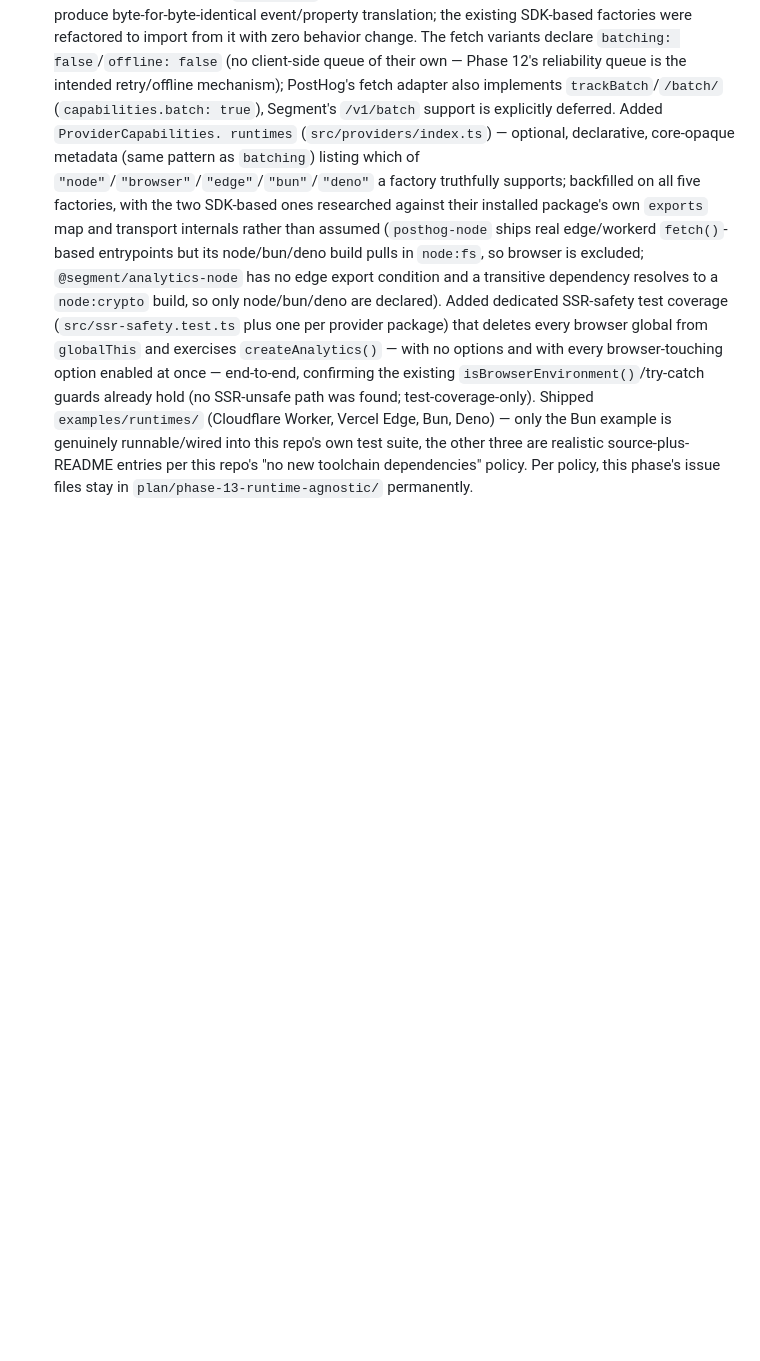
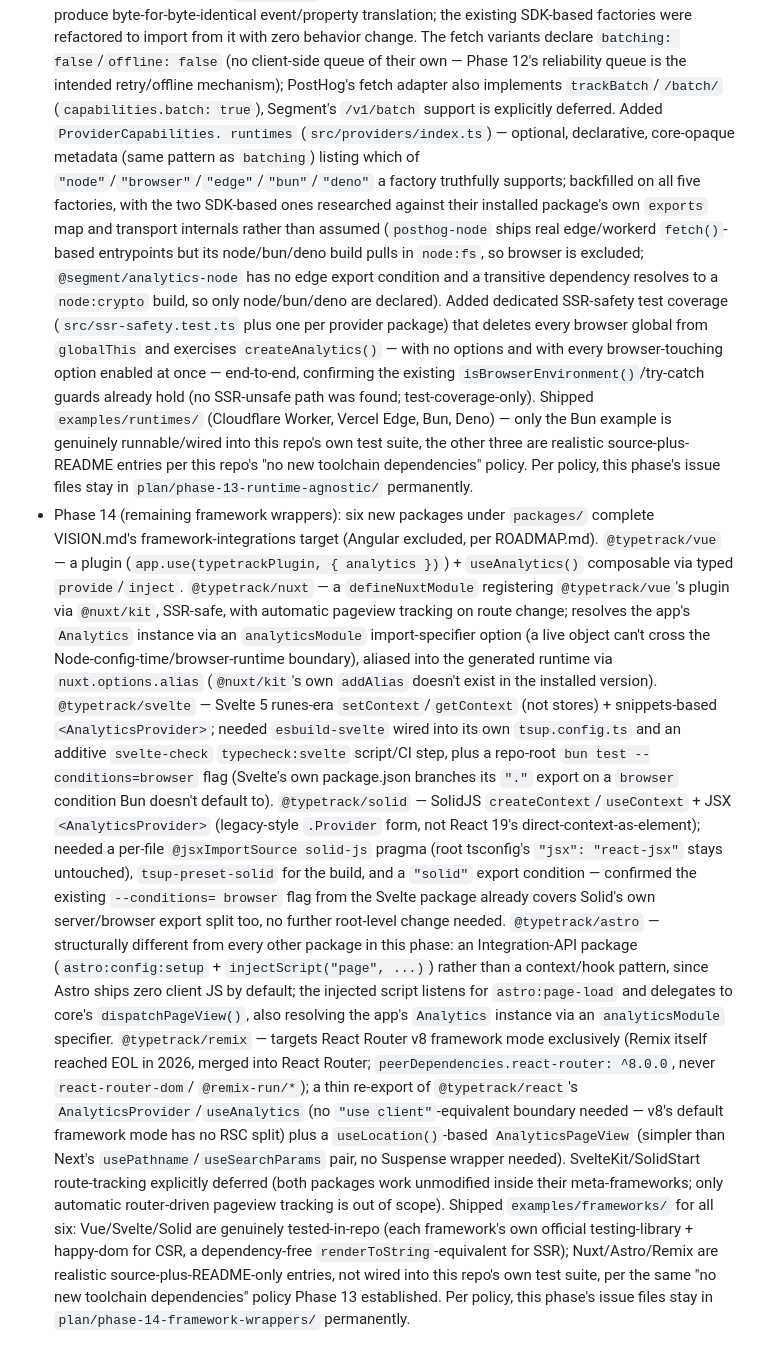
Before and after one commit to DevKovan/typetrack, a Markdown page: plan/CHANGELOG.md, the part around the change. Drawn GitHub-style; blank space fills up the shorter version.

Commit message:
Add Phase 14 (framework wrappers) entry to plan changelog

```diff
--- a/plan/CHANGELOG.md
+++ b/plan/CHANGELOG.md
@@ -257,3 +257,50 @@ are the record, this is just a trail of what happened when.
   this repo's "no new toolchain dependencies" policy. Per policy, this
   phase's issue files stay in `plan/phase-13-runtime-agnostic/`
   permanently.
+- Phase 14 (remaining framework wrappers): six new packages under
+  `packages/` complete VISION.md's framework-integrations target (Angular
+  excluded, per ROADMAP.md). `@typetrack/vue` — a plugin
+  (`app.use(typetrackPlugin, { analytics })`) + `useAnalytics()` composable
+  via typed `provide`/`inject`. `@typetrack/nuxt` — a `defineNuxtModule`
+  registering `@typetrack/vue`'s plugin via `@nuxt/kit`, SSR-safe, with
+  automatic pageview tracking on route change; resolves the app's
+  `Analytics` instance via an `analyticsModule` import-specifier option
+  (a live object can't cross the Node-config-time/browser-runtime
+  boundary), aliased into the generated runtime via `nuxt.options.alias`
+  (`@nuxt/kit`'s own `addAlias` doesn't exist in the installed version).
+  `@typetrack/svelte` — Svelte 5 runes-era `setContext`/`getContext` (not
+  stores) + snippets-based `<AnalyticsProvider>`; needed `esbuild-svelte`
+  wired into its own `tsup.config.ts` and an additive `svelte-check`
+  `typecheck:svelte` script/CI step, plus a repo-root `bun test
+  --conditions=browser` flag (Svelte's own package.json branches its `"."`
+  export on a `browser` condition Bun doesn't default to). `@typetrack/solid`
+  — SolidJS `createContext`/`useContext` + JSX `<AnalyticsProvider>`
+  (legacy-style `.Provider` form, not React 19's direct-context-as-element);
+  needed a per-file `@jsxImportSource solid-js` pragma (root tsconfig's
+  `"jsx": "react-jsx"` stays untouched), `tsup-preset-solid` for the build,
+  and a `"solid"` export condition — confirmed the existing `--conditions=
+  browser` flag from the Svelte package already covers Solid's own
+  server/browser export split too, no further root-level change needed.
+  `@typetrack/astro` — structurally different from every other package in
+  this phase: an Integration-API package (`astro:config:setup` +
+  `injectScript("page", ...)`) rather than a context/hook pattern, since
+  Astro ships zero client JS by default; the injected script listens for
+  `astro:page-load` and delegates to core's `dispatchPageView()`, also
+  resolving the app's `Analytics` instance via an `analyticsModule`
+  specifier. `@typetrack/remix` — targets React Router v8 framework mode
+  exclusively (Remix itself reached EOL in 2026, merged into React Router;
+  `peerDependencies.react-router: ^8.0.0`, never `react-router-dom`/
+  `@remix-run/*`); a thin re-export of `@typetrack/react`'s
+  `AnalyticsProvider`/`useAnalytics` (no `"use client"`-equivalent boundary
+  needed — v8's default framework mode has no RSC split) plus a
+  `useLocation()`-based `AnalyticsPageView` (simpler than Next's
+  `usePathname`/`useSearchParams` pair, no Suspense wrapper needed). SvelteKit/SolidStart route-tracking explicitly deferred (both
+  packages work unmodified inside their meta-frameworks; only automatic
+  router-driven pageview tracking is out of scope). Shipped
+  `examples/frameworks/` for all six: Vue/Svelte/Solid are genuinely
+  tested-in-repo (each framework's own official testing-library + happy-dom
+  for CSR, a dependency-free `renderToString`-equivalent for SSR);
+  Nuxt/Astro/Remix are realistic source-plus-README-only entries, not
+  wired into this repo's own test suite, per the same "no new toolchain
+  dependencies" policy Phase 13 established. Per policy, this phase's issue
+  files stay in `plan/phase-14-framework-wrappers/` permanently.
```
